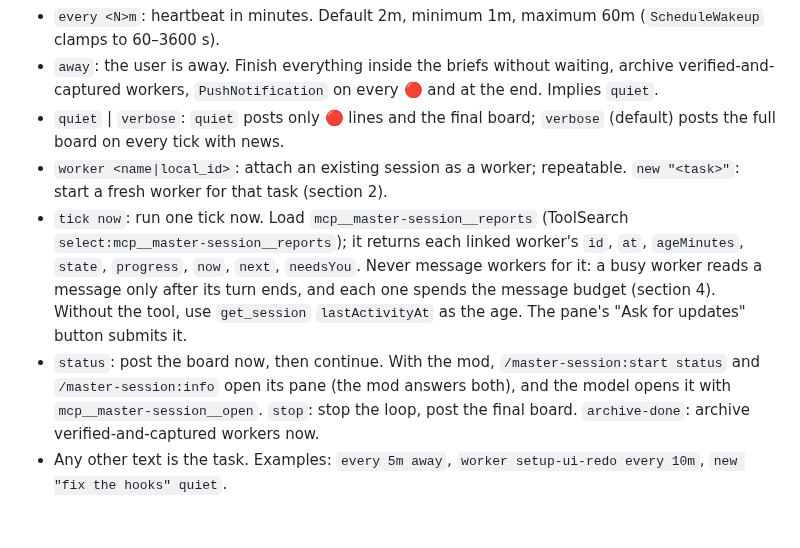
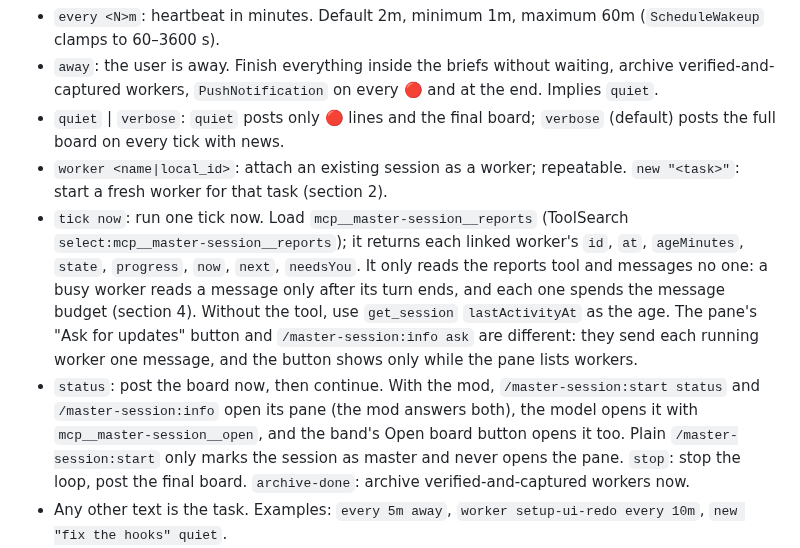
Before and after one commit to OlehPetrykUA/master-session-plugin, a Markdown page: skills/start/SKILL.md, the part around the change. Rendered like a GitHub page; blank space fills up the shorter version.

```diff
--- a/skills/start/SKILL.md
+++ b/skills/start/SKILL.md
@@ -38,8 +38,8 @@ Invoked with: `$ARGUMENTS`. Free-form words, in any order. Record the settings i
 - `away`: the user is away. Finish everything inside the briefs without waiting, archive verified-and-captured workers, `PushNotification` on every 🔴 and at the end. Implies `quiet`.
 - `quiet` | `verbose`: `quiet` posts only 🔴 lines and the final board; `verbose` (default) posts the full board on every tick with news.
 - `worker <name|local_id>`: attach an existing session as a worker; repeatable. `new "<task>"`: start a fresh worker for that task (section 2).
-- `tick now`: run one tick now. Load `mcp__master-session__reports` (ToolSearch `select:mcp__master-session__reports`); it returns each linked worker's `id`, `at`, `ageMinutes`, `state`, `progress`, `now`, `next`, `needsYou`. Never message workers for it: a busy worker reads a message only after its turn ends, and each one spends the message budget (section 4). Without the tool, use `get_session` `lastActivityAt` as the age. The pane's "Ask for updates" button submits it.
-- `status`: post the board now, then continue. With the mod, `/master-session:start status` and `/master-session:info` open its pane (the mod answers both), and the model opens it with `mcp__master-session__open`. `stop`: stop the loop, post the final board. `archive-done`: archive verified-and-captured workers now.
+- `tick now`: run one tick now. Load `mcp__master-session__reports` (ToolSearch `select:mcp__master-session__reports`); it returns each linked worker's `id`, `at`, `ageMinutes`, `state`, `progress`, `now`, `next`, `needsYou`. It only reads the reports tool and messages no one: a busy worker reads a message only after its turn ends, and each one spends the message budget (section 4). Without the tool, use `get_session` `lastActivityAt` as the age. The pane's "Ask for updates" button and `/master-session:info ask` are different: they send each running worker one message, and the button shows only while the pane lists workers.
+- `status`: post the board now, then continue. With the mod, `/master-session:start status` and `/master-session:info` open its pane (the mod answers both), the model opens it with `mcp__master-session__open`, and the band's Open board button opens it too. Plain `/master-session:start` only marks the session as master and never opens the pane. `stop`: stop the loop, post the final board. `archive-done`: archive verified-and-captured workers now.
 - Any other text is the task. Examples: `every 5m away`, `worker setup-ui-redo every 10m`, `new "fix the hooks" quiet`.
 - Three more commands drive a live run, and each makes the session the validator first if this skill hasn't run yet: `/master-session:subchat <task> [persona]` starts a worker session per section 2; `/master-session:subagent <persona> <task>` runs a persona as a background subagent for a short check; `/master-session:workflow <task>` writes and runs a workflow of persona agents.
 
```
Also changed, not shown: README.md (+4 -4 lines), docs/screenshots/band-needs-light.png.
